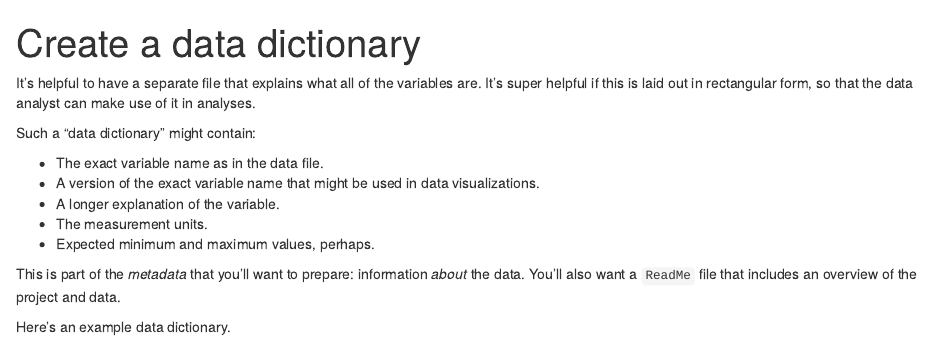
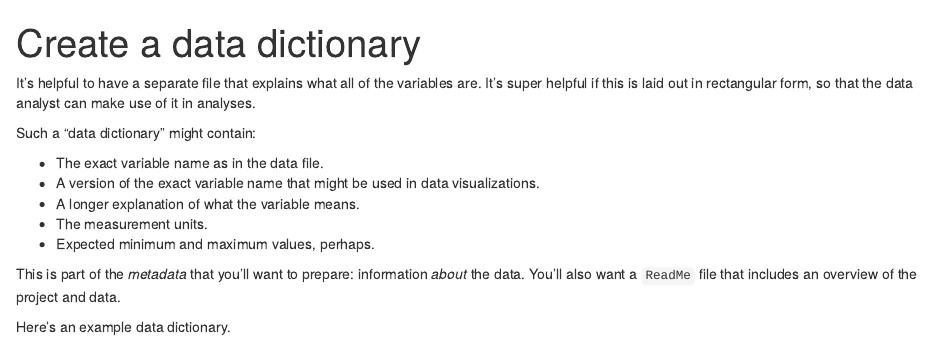
Before and after one commit to kbroman/dataorg, an R Markdown document (pages/dictionary.Rmd): the page in a window 1100 px wide, from its top. Rendered offline with R 4.5, knitr and Pandoc, with nearby package versions; some code elsewhere in the file could not run offline.

Commit message:
Update dictionary.Rmd

```diff
--- a/pages/dictionary.Rmd
+++ b/pages/dictionary.Rmd
@@ -18,7 +18,7 @@ Such a "data dictionary" might contain:
 
 - The exact variable name as in the data file.
 - A version of the exact variable name that might be used in data visualizations.
-- A longer explanation of the variable.
+- A longer explanation of what the variable means.
 - The measurement units.
 - Expected minimum and maximum values, perhaps.
 
```
